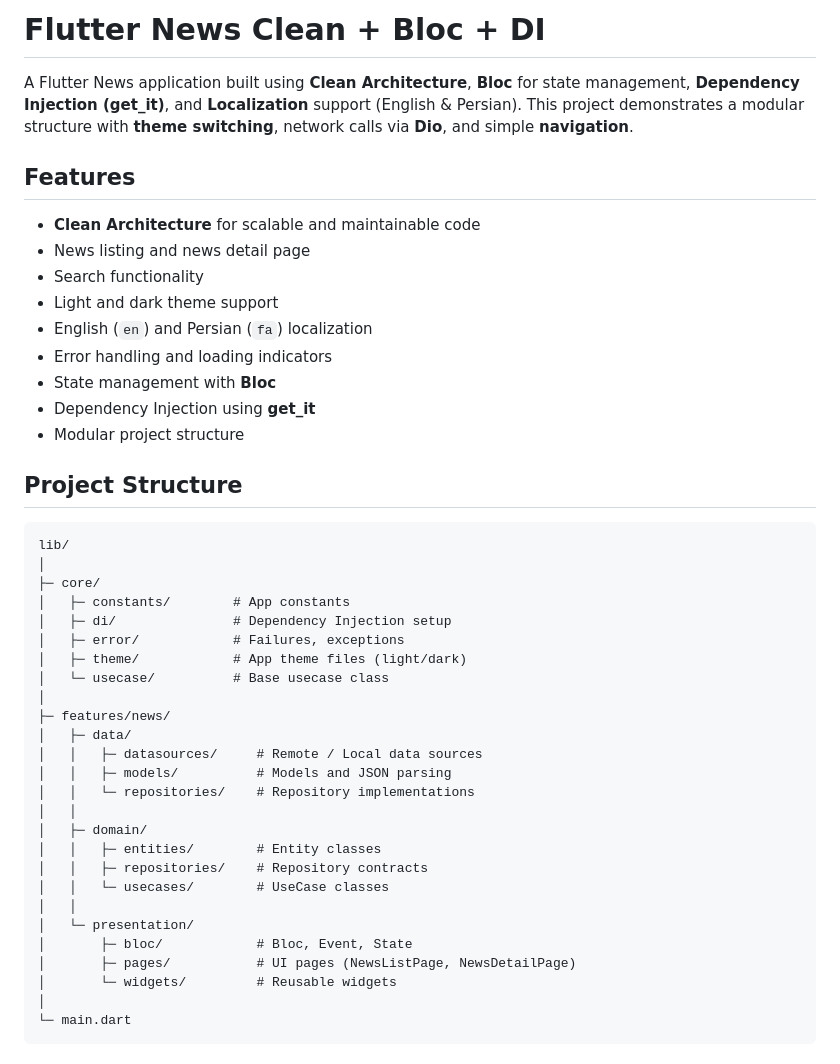
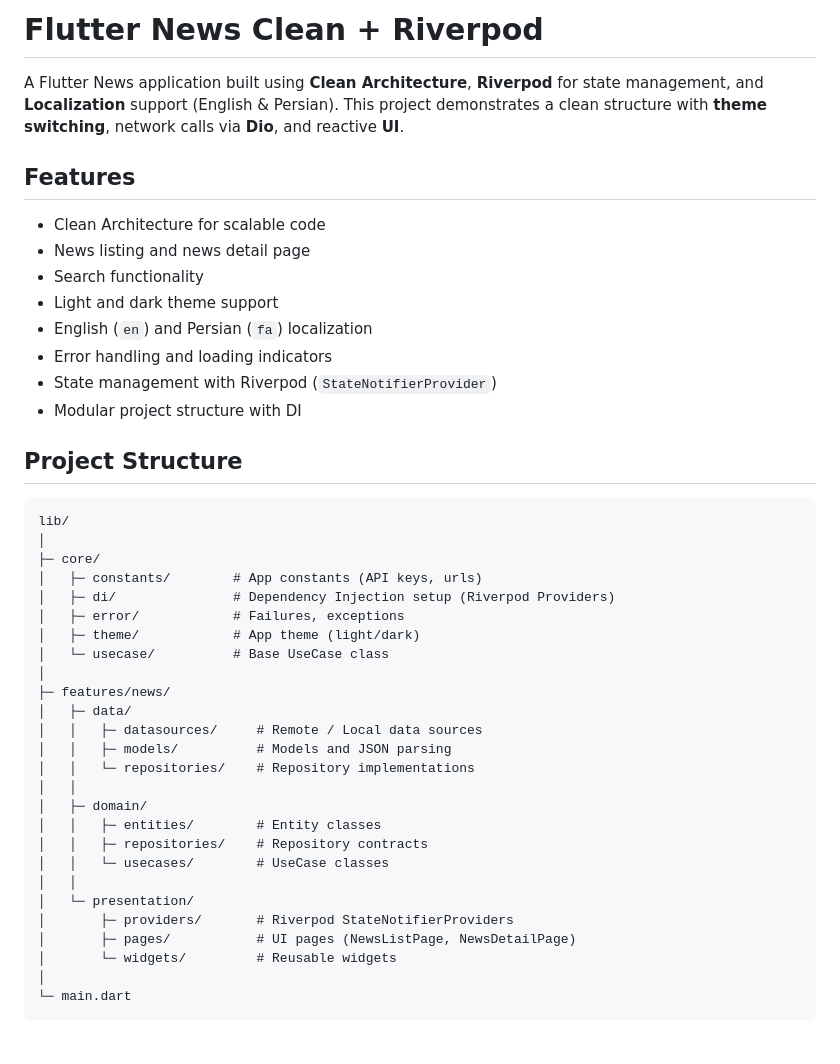
Before and after one commit to amirsalarrabaniha/online_bike_shopping, a Markdown page: README.md, the part around one of its changes. Drawn GitHub-style.

```diff
--- a/README.md
+++ b/README.md
@@ -1,18 +1,17 @@
-# Flutter News Clean + Bloc + DI
+# Flutter News Clean + Riverpod
 
-A Flutter News application built using **Clean Architecture**, **Bloc** for state management, **Dependency Injection (get\_it)**, and **Localization** support (English & Persian). This project demonstrates a modular structure with **theme switching**, network calls via **Dio**, and simple **navigation**.
+A Flutter News application built using **Clean Architecture**, **Riverpod** for state management, and **Localization** support (English & Persian). This project demonstrates a clean structure with **theme switching**, network calls via **Dio**, and reactive **UI**.
 
 ## Features
 
-* **Clean Architecture** for scalable and maintainable code
+* Clean Architecture for scalable code
 * News listing and news detail page
 * Search functionality
 * Light and dark theme support
 * English (`en`) and Persian (`fa`) localization
 * Error handling and loading indicators
-* State management with **Bloc**
-* Dependency Injection using **get\_it**
-* Modular project structure
+* State management with Riverpod (`StateNotifierProvider`)
+* Modular project structure with DI
 
 ## Project Structure
 
@@ -20,11 +19,11 @@ A Flutter News application built using **Clean Architecture**, **Bloc** for stat
 lib/
 │
 ├─ core/
-│   ├─ constants/        # App constants
-│   ├─ di/               # Dependency Injection setup
+│   ├─ constants/        # App constants (API keys, urls)
+│   ├─ di/               # Dependency Injection setup (Riverpod Providers)
 │   ├─ error/            # Failures, exceptions
-│   ├─ theme/            # App theme files (light/dark)
-│   └─ usecase/          # Base usecase class
+│   ├─ theme/            # App theme (light/dark)
+│   └─ usecase/          # Base UseCase class
 │
 ├─ features/news/
 │   ├─ data/
@@ -38,7 +37,7 @@ lib/
 │   │   └─ usecases/        # UseCase classes
 │   │
 │   └─ presentation/
-│       ├─ bloc/            # Bloc, Event, State
+│       ├─ providers/       # Riverpod StateNotifierProviders
 │       ├─ pages/           # UI pages (NewsListPage, NewsDetailPage)
 │       └─ widgets/         # Reusable widgets
 │
```
Also changed, not shown: other parts of README.md (+37 -63 lines).
